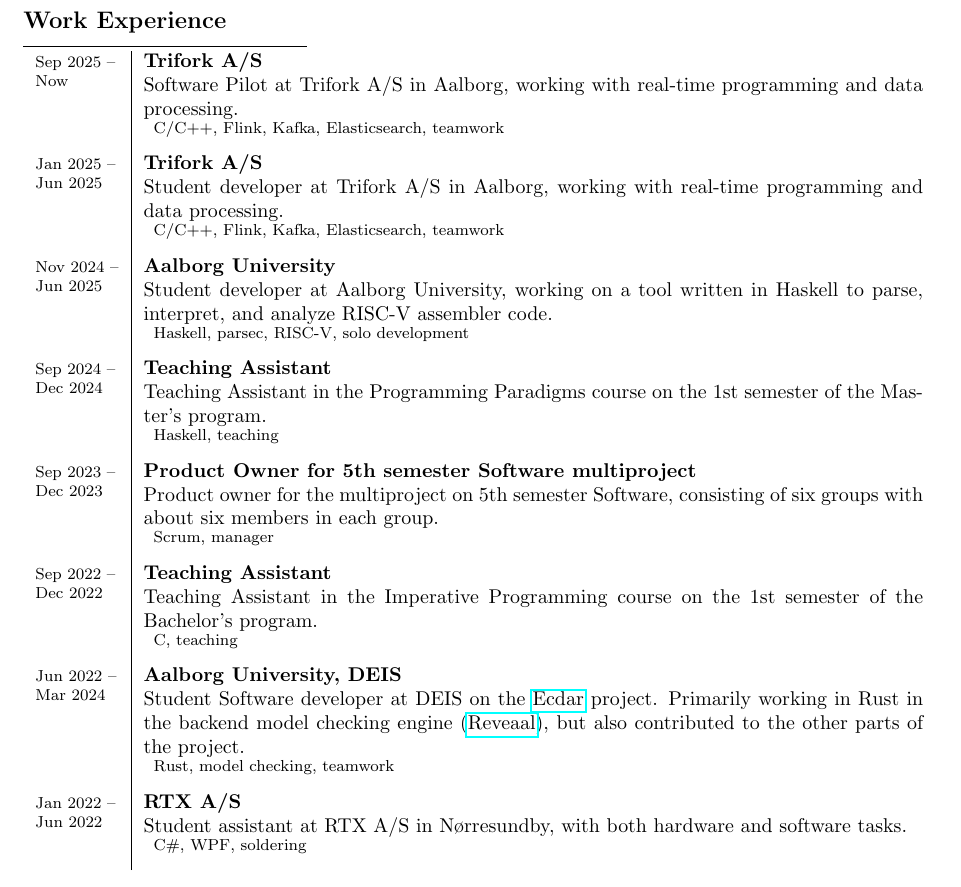
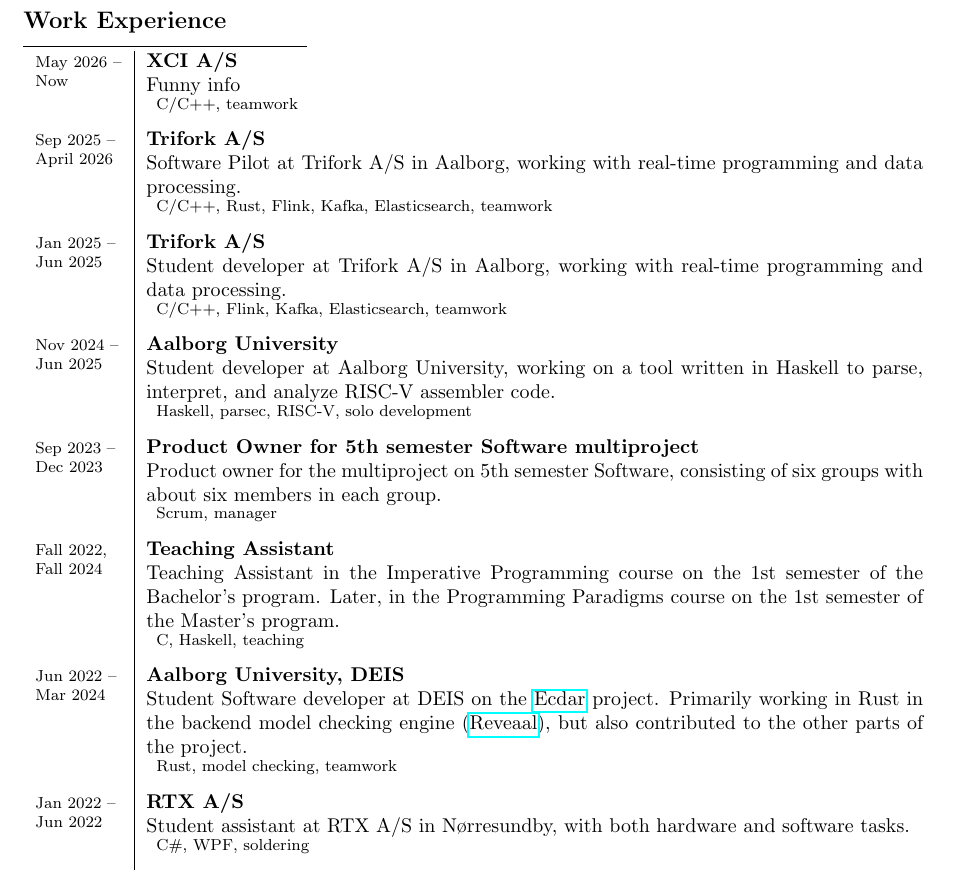
Before and after one commit to t-lohse/cv, a LaTeX document (src/en.tex): part of page 2 of 2, cut so that both start at the same text. Compiled offline with pdfLaTeX.

Commit message:
job update

```diff
--- a/src/en.tex
+++ b/src/en.tex
@@ -131,10 +131,15 @@
 \subsection*{Work Experience}
 \secsep
 \vspace{-1em}
-\begin{longtabu} to \textwidth {>{\footnotesize\raggedright\arraybackslash}X[2,1]|X[27,1]}
-    Sep 2025 -- Now& \p{Trifork A/S}
+\begin{longtabu} to \textwidth {>{\footnotesize\raggedright\arraybackslash}X[2,1]|X[26,1]}
+    May 2026 -- Now& \p{XCI A/S}
+    Funny info
+    \subpart[\footnotesize]{C/C++, teamwork}
+    %\subpart{Jan 2025 - Jun 2025}
+    \n
+    Sep 2025 -- April 2026& \p{Trifork A/S}
     Software Pilot at {Trifork A/S} in Aalborg, working with real-time programming and data processing.
-    \subpart[\footnotesize]{C/C++, Flink, Kafka, Elasticsearch, teamwork}
+    \subpart[\footnotesize]{C/C++, Rust, Flink, Kafka, Elasticsearch, teamwork}
     %\subpart{Jan 2025 - Jun 2025}
     \n
     Jan 2025 -- Jun 2025& \p{Trifork A/S}
@@ -147,17 +152,14 @@
     Student developer at Aalborg University, working on a tool written in Haskell to parse, interpret, and analyze RISC-V assembler code.
     \subpart[\footnotesize]{Haskell, parsec, RISC-V, solo development}
     \n
-    Sep 2024 -- Dec 2024 & \p{Teaching Assistant}
-    Teaching Assistant in the Programming Paradigms course on the 1st semester of the Master's program. % in Software, Computer Science, and Data Science at AAU.
-    \subpart[\footnotesize]{Haskell, teaching}
-    \n
     Sep 2023 -- Dec 2023 & \p{Product Owner for 5th semester Software multiproject}
     Product owner for the multiproject on 5th semester Software, consisting of six groups with about six members in each group. %The project was 15 ECTS points.
     \subpart[\footnotesize]{Scrum, manager}
     \n
-    Sep 2022 -- Dec 2022& \p{Teaching Assistant}
+    Fall 2022, Fall 2024& \p{Teaching Assistant}
     Teaching Assistant in the Imperative Programming course on the 1st semester of the Bachelor's program. %  Software and Computer Science at AAU.
-    \subpart[\footnotesize]{C, teaching}
+    Later, in the Programming Paradigms course on the 1st semester of the Master's program. % in Software, Computer Science, and Data Science at AAU.
+    \subpart[\footnotesize]{C, Haskell, teaching}
     \n
     Jun 2022 -- Mar 2024 & \p{Aalborg University, DEIS}
     Student Software developer at DEIS on the \href{https://github.com/Ecdar}{Ecdar} project.
```
